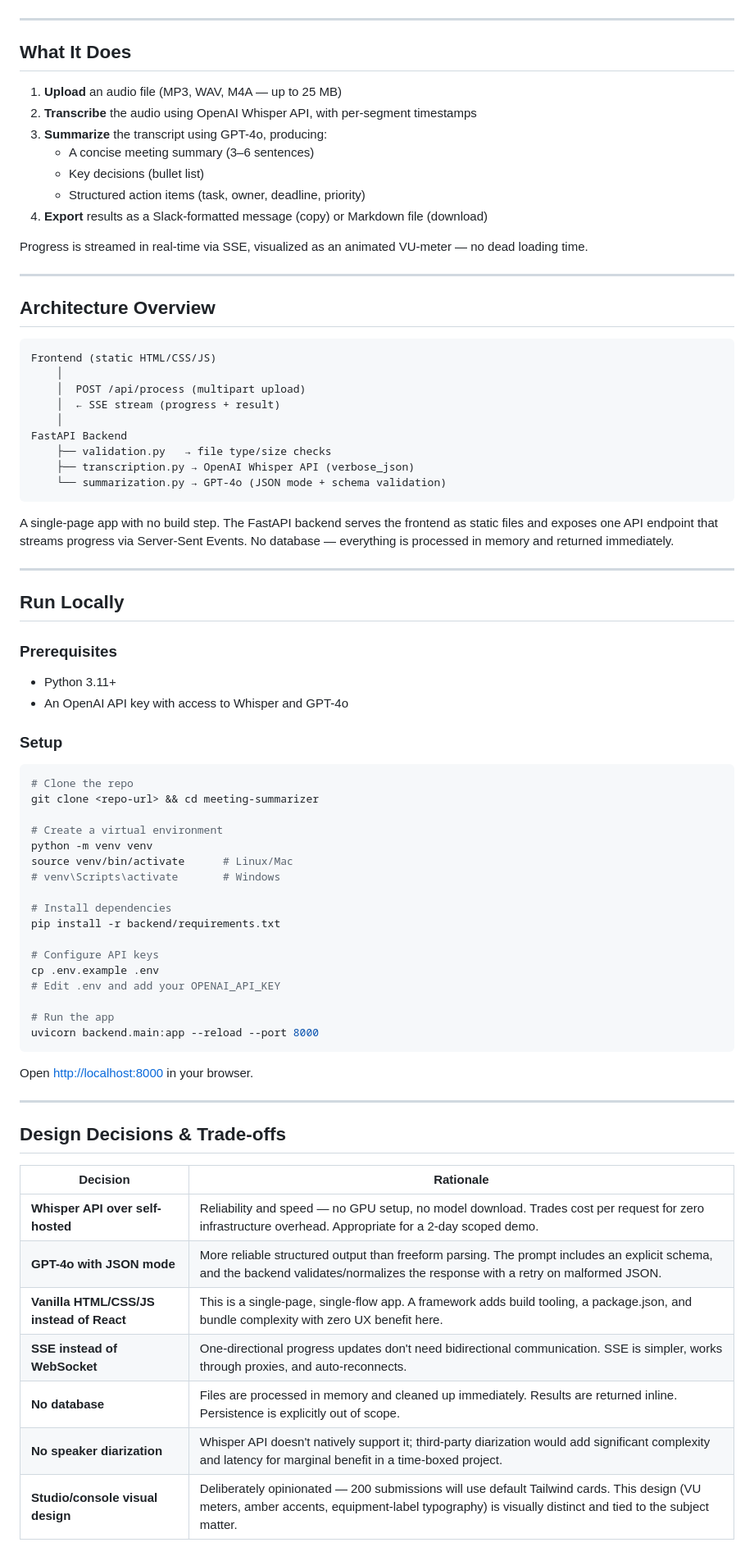
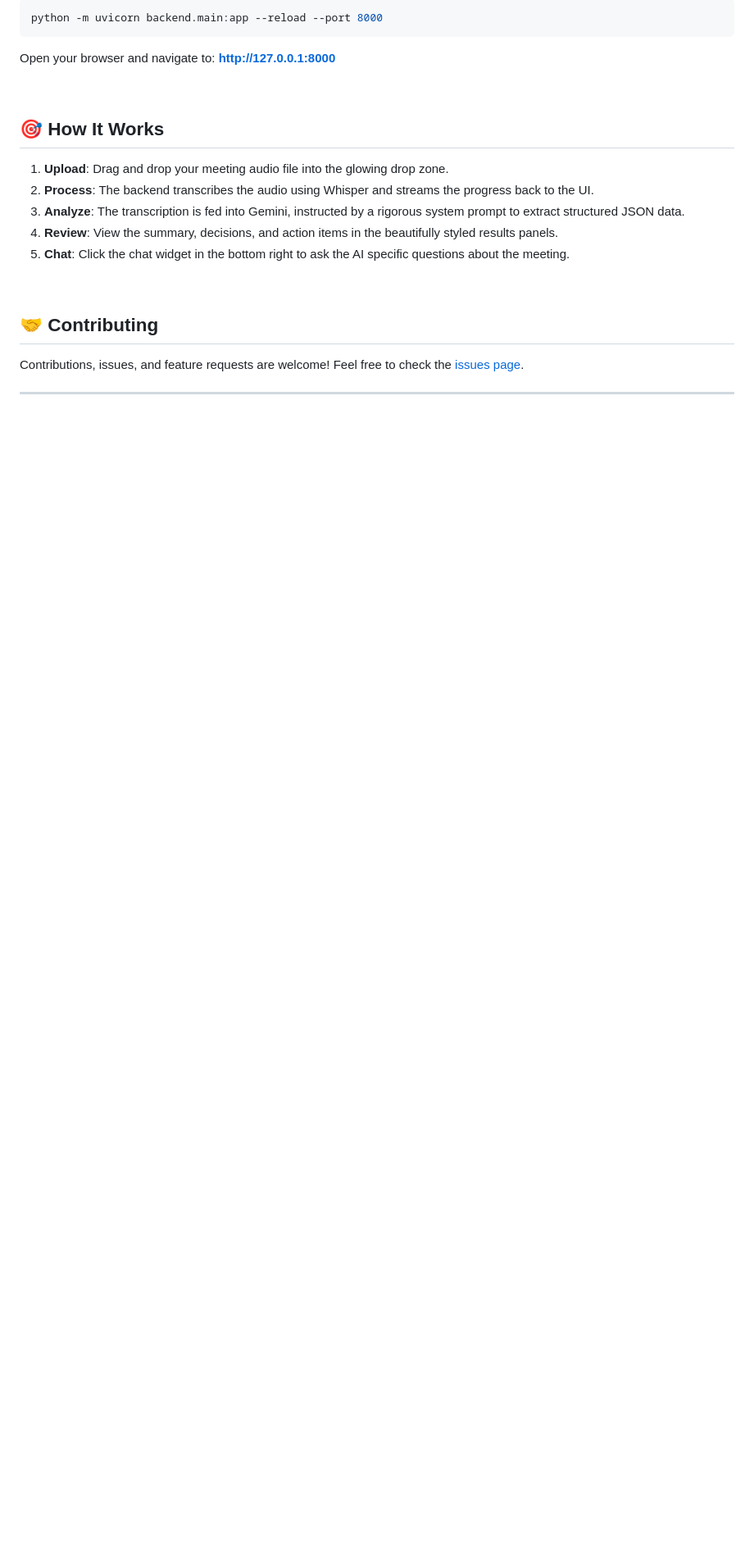
Before and after one commit to Devika101/meeting-summarizer, a Markdown page: README.md, the part around one of its changes. Shown at 82% size. Drawn GitHub-style; blank space fills up the shorter version.

Commit message:
docs: create stunning, professional README

````diff
--- a/README.md
+++ b/README.md
@@ -6,79 +84,23 @@
+```bash
+python -m uvicorn backend.main:app --reload --port 8000
+```
+
+Open your browser and navigate to: **[http://127.0.0.1:8000](http://127.0.0.1:8000)**
+
+<br/>
+
+## 🎯 How It Works
+
+1. **Upload**: Drag and drop your meeting audio file into the glowing drop zone.
+2. **Process**: The backend transcribes the audio using Whisper and streams the progress back to the UI.
+3. **Analyze**: The transcription is fed into Gemini, instructed by a rigorous system prompt to extract structured JSON data.
+4. **Review**: View the summary, decisions, and action items in the beautifully styled results panels.
+5. **Chat**: Click the chat widget in the bottom right to ask the AI specific questions about the meeting.
+
+<br/>
+
+## 🤝 Contributing
+
+Contributions, issues, and feature requests are welcome! Feel free to check the [issues page](https://github.com/Devika101/meeting-summarizer/issues).
 
 ---
-
-## What It Does
-
-1. **Upload** an audio file (MP3, WAV, M4A — up to 25 MB)
-2. **Transcribe** the audio using OpenAI Whisper API, with per-segment timestamps
-3. **Summarize** the transcript using GPT-4o, producing:
-   - A concise meeting summary (3–6 sentences)
-   - Key decisions (bullet list)
-   - Structured action items (task, owner, deadline, priority)
-4. **Export** results as a Slack-formatted message (copy) or Markdown file (download)
-
-Progress is streamed in real-time via SSE, visualized as an animated VU-meter — no dead loading time.
-
----
-
-## Architecture Overview
-
-```
-Frontend (static HTML/CSS/JS)
-    │
-    │  POST /api/process (multipart upload)
-    │  ← SSE stream (progress + result)
-    │
-FastAPI Backend
-    ├── validation.py   → file type/size checks
-    ├── transcription.py → OpenAI Whisper API (verbose_json)
-    └── summarization.py → GPT-4o (JSON mode + schema validation)
-```
-
-A single-page app with no build step. The FastAPI backend serves the frontend as static files and exposes one API endpoint that streams progress via Server-Sent Events. No database — everything is processed in memory and returned immediately.
-
----
-
-## Run Locally
-
-### Prerequisites
-- Python 3.11+
-- An OpenAI API key with access to Whisper and GPT-4o
-
-### Setup
-
-```bash
-# Clone the repo
-git clone <repo-url> && cd meeting-summarizer
-
-# Create a virtual environment
-python -m venv venv
-source venv/bin/activate      # Linux/Mac
-# venv\Scripts\activate       # Windows
-
-# Install dependencies
-pip install -r backend/requirements.txt
-
-# Configure API keys
-cp .env.example .env
-# Edit .env and add your OPENAI_API_KEY
-
-# Run the app
-uvicorn backend.main:app --reload --port 8000
-```
-
-Open [http://localhost:8000](http://localhost:8000) in your browser.
-
----
-
-## Design Decisions & Trade-offs
-
-| Decision | Rationale |
-|----------|-----------|
-| **Whisper API over self-hosted** | Reliability and speed — no GPU setup, no model download. Trades cost per request for zero infrastructure overhead. Appropriate for a 2-day scoped demo. |
-| **GPT-4o with JSON mode** | More reliable structured output than freeform parsing. The prompt includes an explicit schema, and the backend validates/normalizes the response with a retry on malformed JSON. |
-| **Vanilla HTML/CSS/JS instead of React** | This is a single-page, single-flow app. A framework adds build tooling, a package.json, and bundle complexity with zero UX benefit here. |
-| **SSE instead of WebSocket** | One-directional progress updates don't need bidirectional communication. SSE is simpler, works through proxies, and auto-reconnects. |
-| **No database** | Files are processed in memory and cleaned up immediately. Results are returned inline. Persistence is explicitly out of scope. |
-| **No speaker diarization** | Whisper API doesn't natively support it; third-party diarization would add significant complexity and latency for marginal benefit in a time-boxed project. |
-| **Studio/console visual design** | Deliberately opinionated — 200 submissions will use default Tailwind cards. This design (VU meters, amber accents, equipment-label typography) is visually distinct and tied to the subject matter. |
-
````
Also changed, not shown: other parts of README.md (+84 -74 lines).
